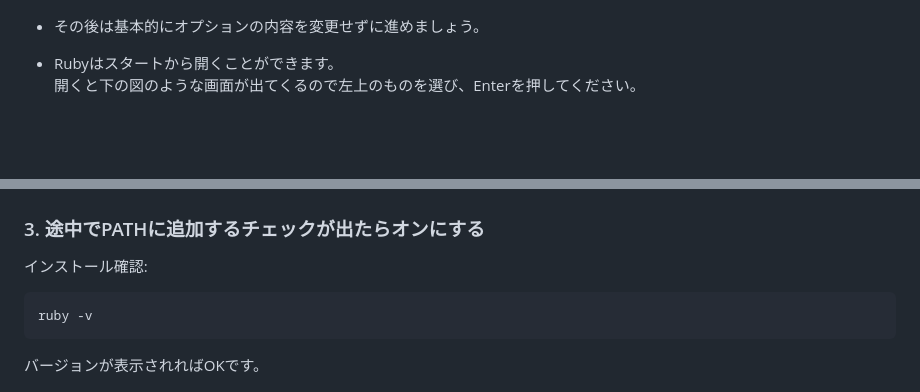
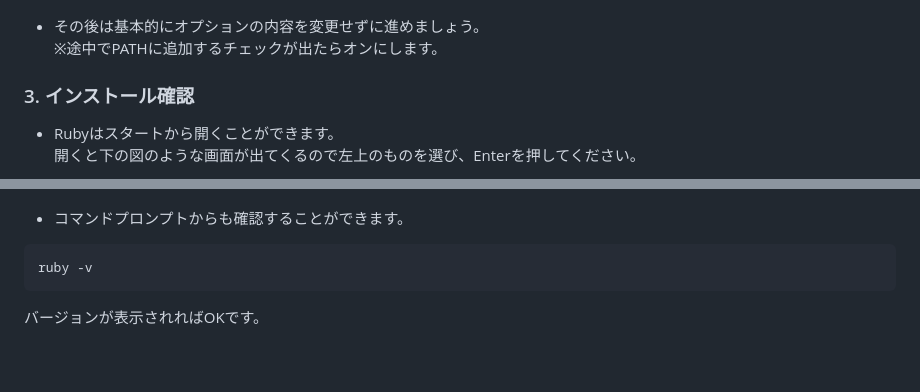
Before and after one commit to constdrop/opal-vite-rpg, a Markdown page: docs/step01.md, 2 parts joined by grey strips. GitHub-like rendering; blank space fills up the shorter version.

Commit message:
Rubyのインストールのインストール確認周辺を修正

````diff
--- a/docs/step01.md
+++ b/docs/step01.md
@@ -38,16 +38,17 @@ Windowsなら「エクスプローラー→ダウンロード」、Macなら「F
 
 ![Select install mode](images/step01-4_SelectInstallMode.png)
 
-- その後は基本的にオプションの内容を変更せずに進めましょう。
+- その後は基本的にオプションの内容を変更せずに進めましょう。\
+  ※途中でPATHに追加するチェックが出たらオンにします。
+
+### 3. インストール確認
 
 - Rubyはスタートから開くことができます。
 開くと下の図のような画面が出てくるので左上のものを選び、Enterを押してください。
 
 ![Ruby起動画面](images/step01-5_RubyWindow.png)
 
-### 3. 途中でPATHに追加するチェックが出たらオンにする
-
-インストール確認:
+- コマンドプロンプトからも確認することができます。
 
 ```bash
 ruby -v
````
